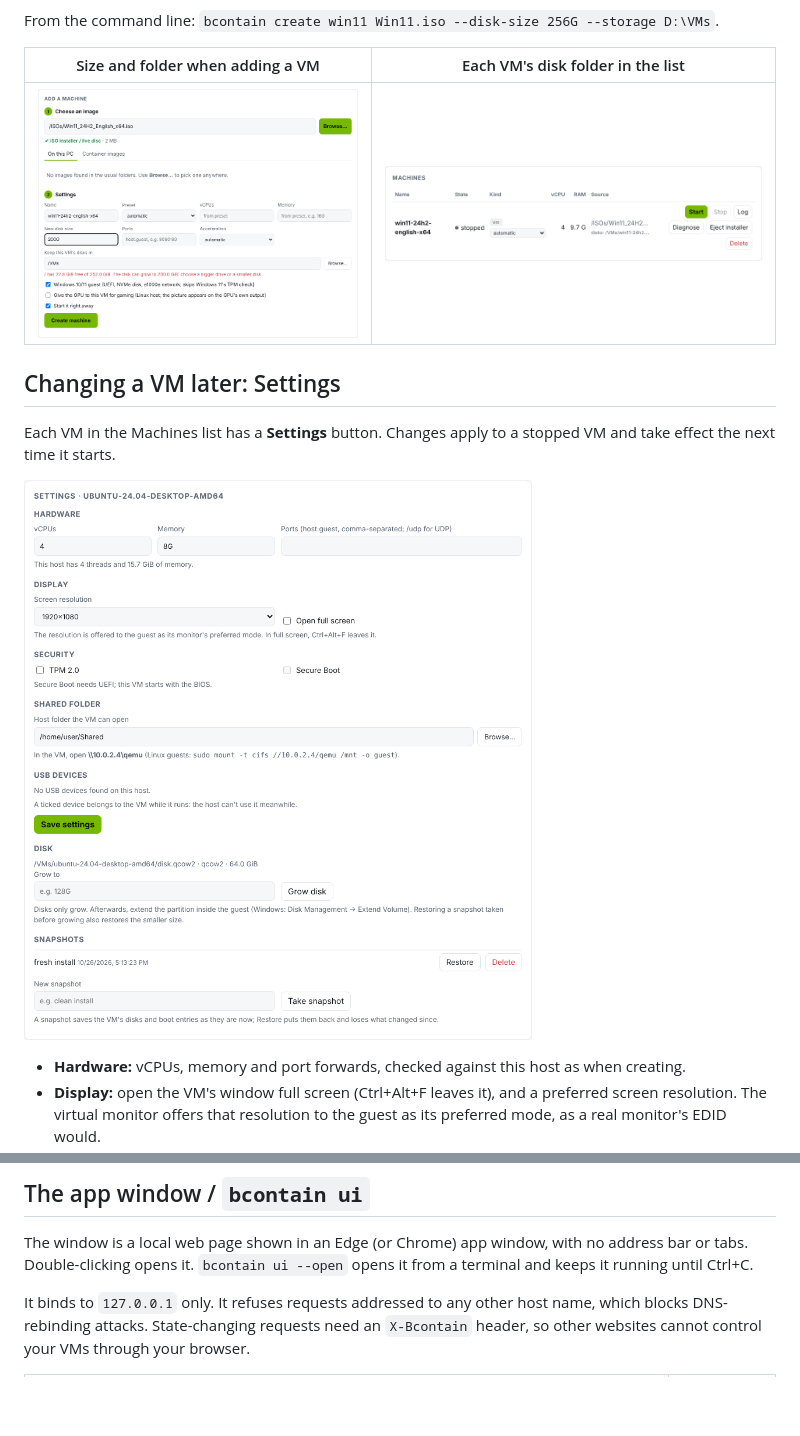
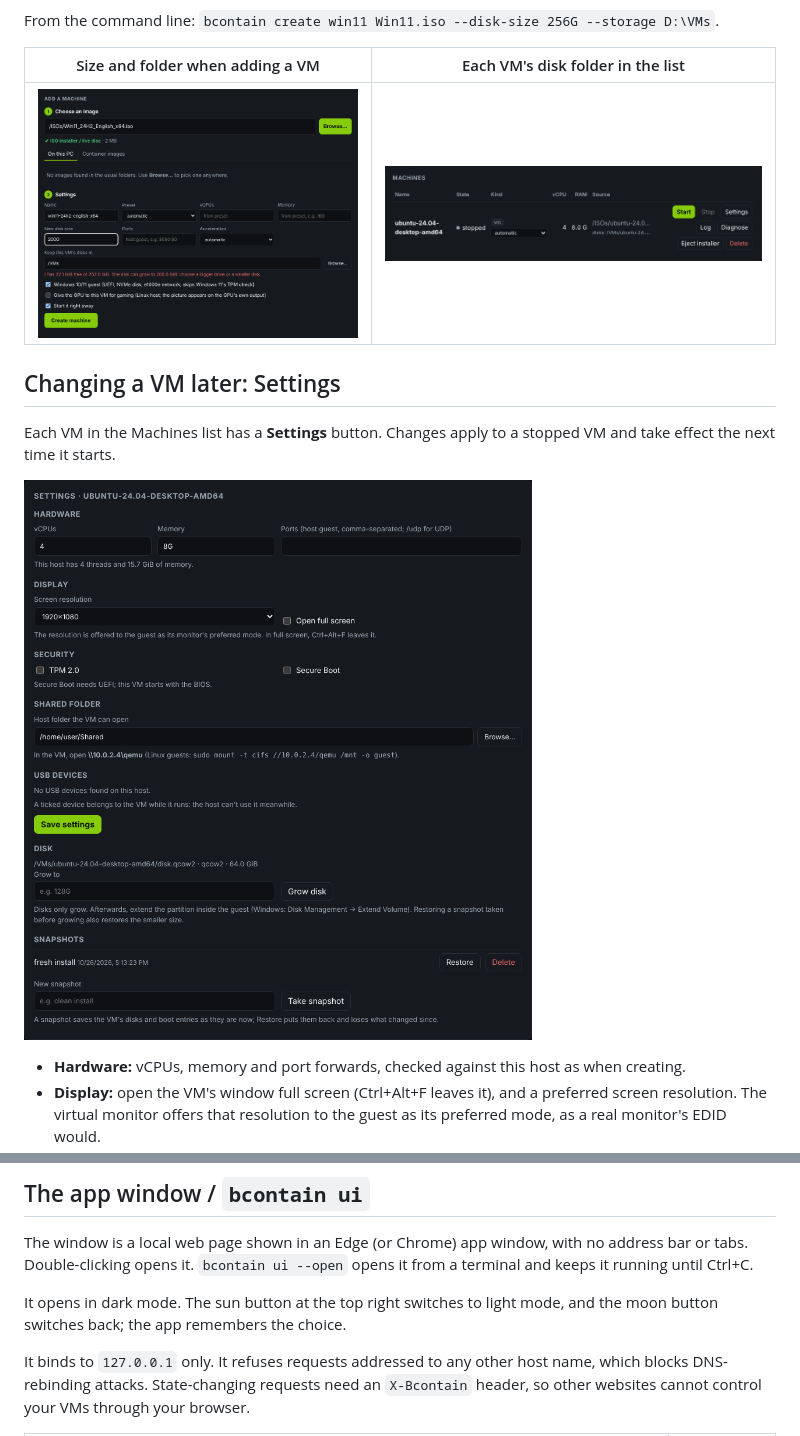
Before and after one commit to inputloop/bContain, a Markdown page: README.md, 2 parts joined by grey strips. Rendered like a GitHub page; pictures changed too: docs/screenshots/machines-storage.png, docs/screenshots/vm-settings.png, docs/screenshots/vm-storage.png; blank space fills up the shorter version.

```diff
--- a/README.md
+++ b/README.md
@@ -255,6 +255,9 @@ The window is a local web page shown in an Edge (or Chrome) app window, with
 no address bar or tabs. Double-clicking opens it. `bcontain ui --open` opens
 it from a terminal and keeps it running until Ctrl+C.
 
+It opens in dark mode. The sun button at the top right switches to light
+mode, and the moon button switches back; the app remembers the choice.
+
 It binds to `127.0.0.1` only. It refuses requests addressed to any other host
 name, which blocks DNS-rebinding attacks. State-changing requests need an
 `X-Bcontain` header, so other websites cannot control your VMs through your
```
Also changed, not shown: 2 other files.
